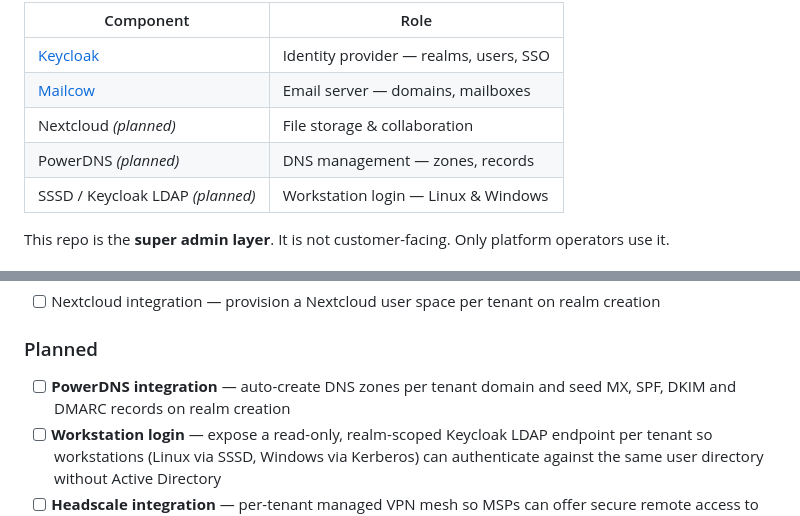
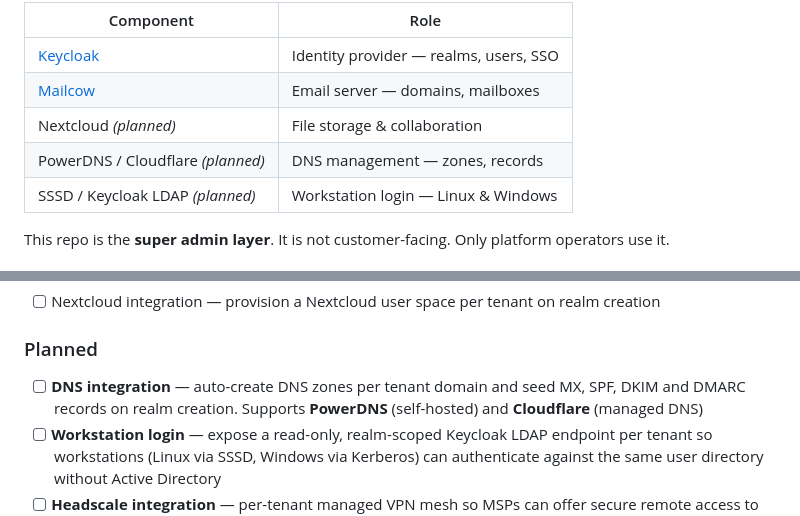
Before and after one commit to lintune/lintune-admin, a Markdown page: README.md, 2 parts joined by grey strips. Drawn GitHub-style.

Commit message:
added cloudflare as a dns option option

```diff
--- a/README.md
+++ b/README.md
@@ -9,7 +9,7 @@ Lintune Admin is the super admin portal for the Lintune platform — an open-sou
 | [Keycloak](https://www.keycloak.org/) | Identity provider — realms, users, SSO |
 | [Mailcow](https://mailcow.email/) | Email server — domains, mailboxes |
 | Nextcloud *(planned)* | File storage & collaboration |
-| PowerDNS *(planned)* | DNS management — zones, records |
+| PowerDNS / Cloudflare *(planned)* | DNS management — zones, records |
 | SSSD / Keycloak LDAP *(planned)* | Workstation login — Linux & Windows |
 
 This repo is the **super admin layer**. It is not customer-facing. Only platform operators use it.
@@ -92,7 +92,7 @@ The platform is being built incrementally. Contributions and ideas are welcome.
 - [ ] Nextcloud integration — provision a Nextcloud user space per tenant on realm creation
 
 ### Planned
-- [ ] **PowerDNS integration** — auto-create DNS zones per tenant domain and seed MX, SPF, DKIM and DMARC records on realm creation
+- [ ] **DNS integration** — auto-create DNS zones per tenant domain and seed MX, SPF, DKIM and DMARC records on realm creation. Supports **PowerDNS** (self-hosted) and **Cloudflare** (managed DNS)
 - [ ] **Workstation login** — expose a read-only, realm-scoped Keycloak LDAP endpoint per tenant so workstations (Linux via SSSD, Windows via Kerberos) can authenticate against the same user directory without Active Directory
 - [ ] **Headscale integration** — per-tenant managed VPN mesh so MSPs can offer secure remote access to workstations without opening firewall ports
 - [ ] **Tenant billing / usage overview** — per-realm user count, mailbox count, storage usage in one view for MSP billing purposes
```
